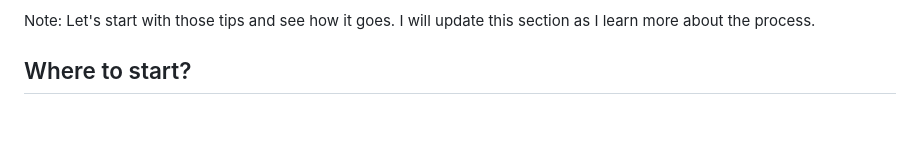
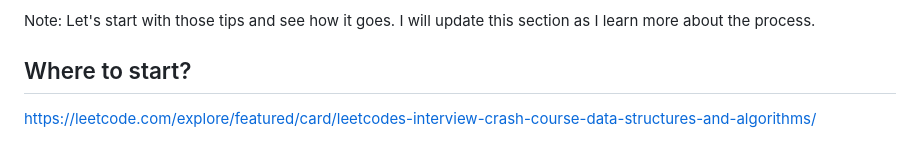
Before and after one commit to DevKhalyd/public-projects-multirepo, a Markdown page: leetcode/README.md, the part around the change. Rendered like a GitHub page; blank space fills up the shorter version.

Commit message:
leetcode: Where to start

```diff
--- a/leetcode/README.md
+++ b/leetcode/README.md
@@ -65,3 +65,5 @@ Review Mistakes: Understanding errors boosts problem-solving efficiency.
 Note: Let's start with those tips and see how it goes. I will update this section as I learn more about the process.
 
 ## Where to start?
+
+https://leetcode.com/explore/featured/card/leetcodes-interview-crash-course-data-structures-and-algorithms/
```
